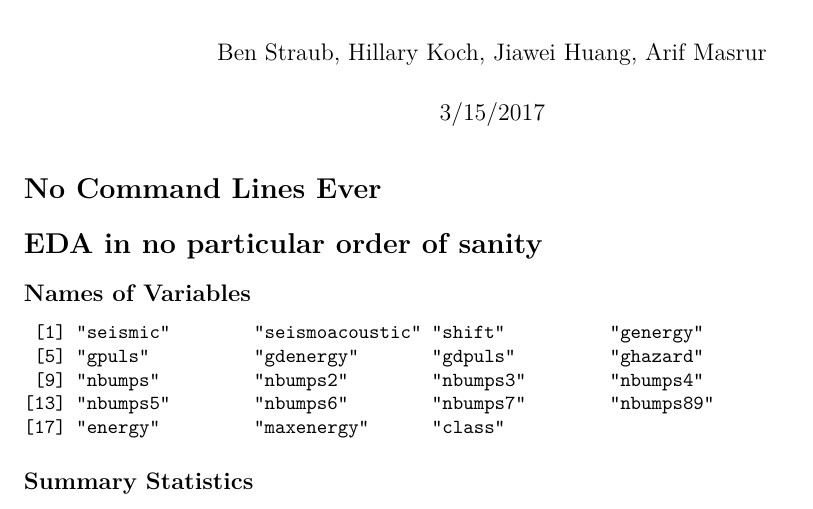
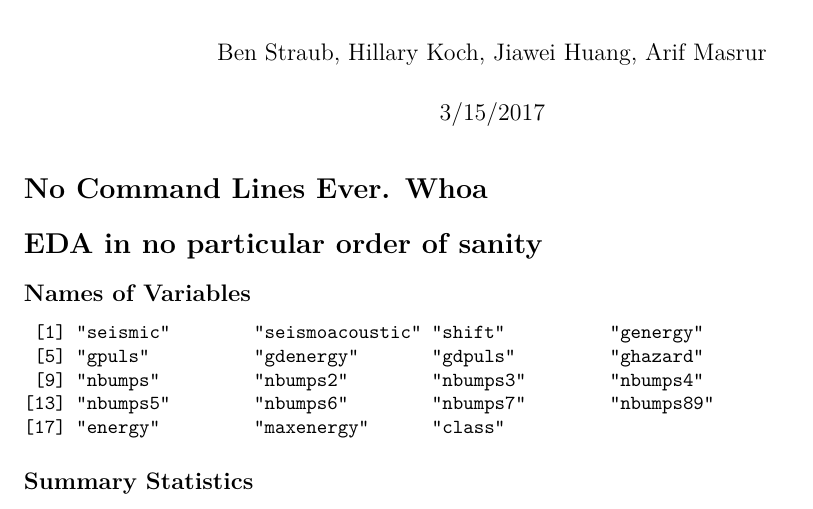
Before and after one commit to bms63/Project-2, an R Markdown document (557_Project_2.Rmd): part of page 1 of 8, cut so that both start at the same text. Rendered offline with R 4.5, knitr and Pandoc, then LaTeX, with nearby package versions; some code elsewhere in the file could not run offline.

Commit message:
Whoops
Whoops

````diff
--- a/557_Project_2.Rmd
+++ b/557_Project_2.Rmd
@@ -5,7 +5,7 @@ date: "3/15/2017"
 output: pdf_document
 ---
 
-# No Command Lines Ever
+# No Command Lines Ever.  Whoa
 
 ```{r, echo=FALSE, warning=FALSE, message=FALSE}
 ### Testing out Github
````
